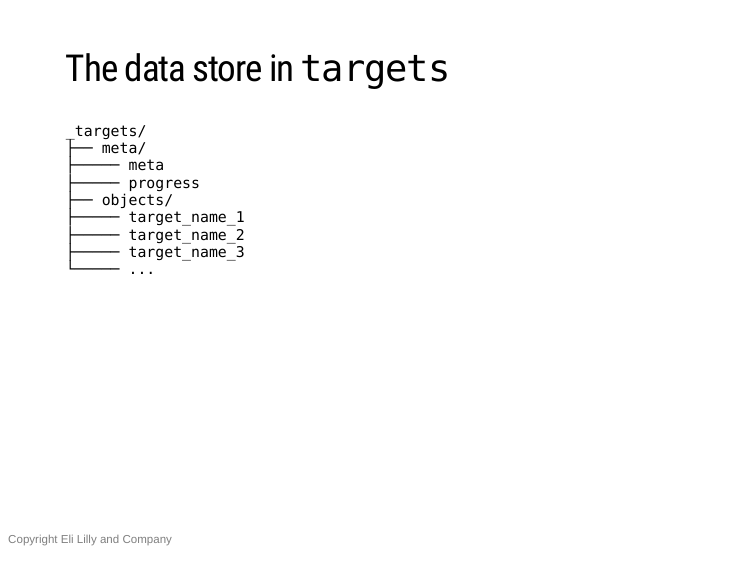
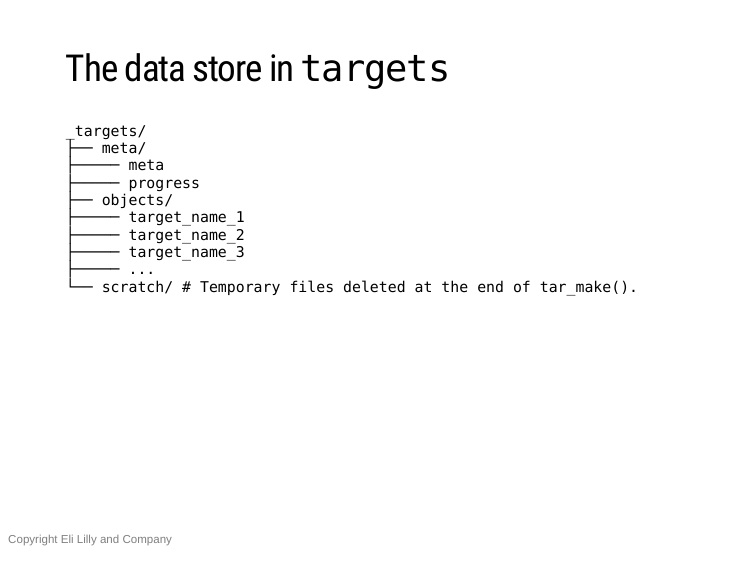
Before and after one commit to wlandau/rpharma2020, an R Markdown document (index.Rmd): page 13 of 37. The pictures show the slides in the output file index.html that the author committed with the source; the slides are laid out offline by our stand-in for remark.js, each with all of its steps uncovered, in fonts that may differ from those the slides ask for, and without slide numbers, shadows or browser add-ons.

Commit message:
Update slides

````diff
--- a/index.Rmd
+++ b/index.Rmd
@@ -212,7 +212,8 @@ _targets/
 ├───── target_name_1
 ├───── target_name_2
 ├───── target_name_3
-└───── ...
+├───── ...
+└── scratch/ # Temporary files deleted at the end of tar_make().
 ```
 
 ---
````
Also changed, not shown: index.html.
